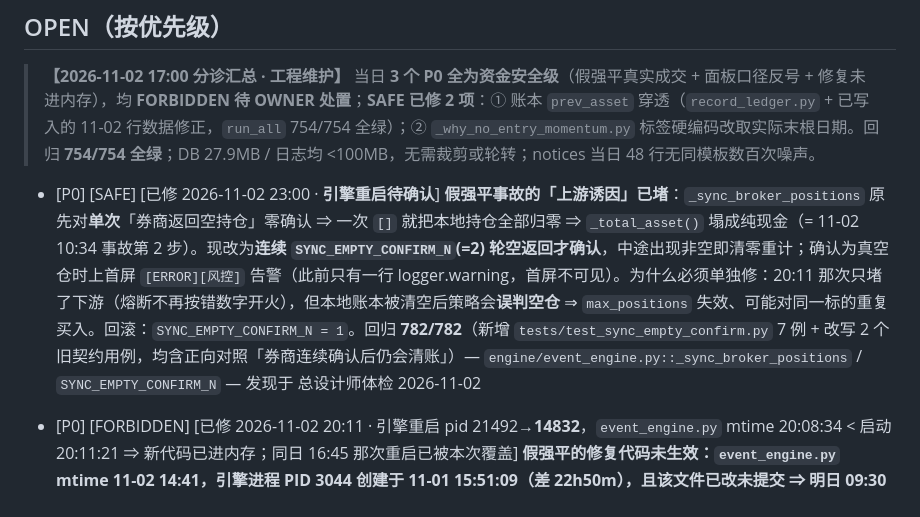
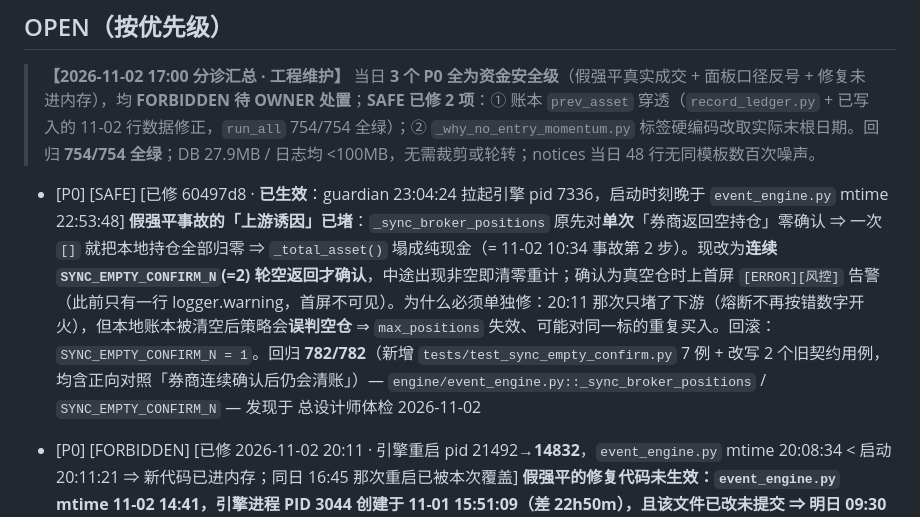
Before and after one commit to lisinan/qmt-deepseek-autoquant, a Markdown page: reports/OWNER_INBOX.md, the part around the change. Rendered like a GitHub page.

Commit message:
docs(inbox): 上游闸门标记已生效（guardian 23:04:24 拉起 pid 7336，晚于源码 mtime 22:53:48）

```diff
--- a/reports/OWNER_INBOX.md
+++ b/reports/OWNER_INBOX.md
@@ -20,7 +20,7 @@
 
 > **【2026-11-02 17:00 分诊汇总 · 工程维护】** 当日 **3 个 P0 全为资金安全级**（假强平真实成交 + 面板口径反号 + 修复未进内存），均 **FORBIDDEN 待 OWNER 处置**；**SAFE 已修 2 项**：① 账本 `prev_asset` 穿透（`record_ledger.py` + 已写入的 11-02 行数据修正，`run_all` 754/754 全绿）；② `_why_no_entry_momentum.py` 标签硬编码改取实际末根日期。回归 **754/754 全绿**；DB 27.9MB / 日志均 <100MB，无需裁剪或轮转；notices 当日 48 行无同模板数百次噪声。
 
-- [P0] [SAFE] [已修 2026-11-02 23:00 · **引擎重启待确认**] **假强平事故的「上游诱因」已堵**：`_sync_broker_positions` 原先对**单次**「券商返回空持仓」零确认 ⇒ 一次 `[]` 就把本地持仓全部归零 ⇒ `_total_asset()` 塌成纯现金（= 11-02 10:34 事故第 2 步）。现改为**连续 `SYNC_EMPTY_CONFIRM_N`(=2) 轮空返回才确认**，中途出现非空即清零重计；确认为真空仓时上首屏 `[ERROR][风控]` 告警（此前只有一行 logger.warning，首屏不可见）。为什么必须单独修：20:11 那次只堵了下游（熔断不再按错数字开火），但本地账本被清空后策略会**误判空仓** ⇒ `max_positions` 失效、可能对同一标的重复买入。回滚：`SYNC_EMPTY_CONFIRM_N = 1`。回归 **782/782**（新增 `tests/test_sync_empty_confirm.py` 7 例 + 改写 2 个旧契约用例，均含正向对照「券商连续确认后仍会清账」）— `engine/event_engine.py::_sync_broker_positions` / `SYNC_EMPTY_CONFIRM_N` — 发现于 总设计师体检 2026-11-02
+- [P0] [SAFE] [已修 60497d8 · **已生效**：guardian 23:04:24 拉起引擎 pid 7336，启动时刻晚于 `event_engine.py` mtime 22:53:48] **假强平事故的「上游诱因」已堵**：`_sync_broker_positions` 原先对**单次**「券商返回空持仓」零确认 ⇒ 一次 `[]` 就把本地持仓全部归零 ⇒ `_total_asset()` 塌成纯现金（= 11-02 10:34 事故第 2 步）。现改为**连续 `SYNC_EMPTY_CONFIRM_N`(=2) 轮空返回才确认**，中途出现非空即清零重计；确认为真空仓时上首屏 `[ERROR][风控]` 告警（此前只有一行 logger.warning，首屏不可见）。为什么必须单独修：20:11 那次只堵了下游（熔断不再按错数字开火），但本地账本被清空后策略会**误判空仓** ⇒ `max_positions` 失效、可能对同一标的重复买入。回滚：`SYNC_EMPTY_CONFIRM_N = 1`。回归 **782/782**（新增 `tests/test_sync_empty_confirm.py` 7 例 + 改写 2 个旧契约用例，均含正向对照「券商连续确认后仍会清账」）— `engine/event_engine.py::_sync_broker_positions` / `SYNC_EMPTY_CONFIRM_N` — 发现于 总设计师体检 2026-11-02
 - [P0] [FORBIDDEN] [已修 2026-11-02 20:11 · 引擎重启 pid 21492→**14832**，`event_engine.py` mtime 20:08:34 < 启动 20:11:21 ⇒ 新代码已进内存；同日 16:45 那次重启已被本次覆盖] **假强平的修复代码未生效：`event_engine.py` mtime 11-02 14:41，引擎进程 PID 3044 创建于 11-01 15:51:09（差 22h50m），且该文件已改未提交 ⇒ 明日 09:30 仍走旧 `_total_asset()` 熔断路径，同型事故第 4 次的窗口仍开着**（纪律第 9 条「落盘≠生效」）— `engine/event_engine.py:4372/2121` + `Get-CimInstance Win32_Process PID 3044.CreationDate` — 发现于 METRIC-HYGIENE 2026-11-02
 - [P0] [FORBIDDEN] [待 OWNER] **明日 09:35~14:50 将以 537~545 限价区间接回 300308×100（OWNER 指令），单票集中度 86%~87% = 策略设计意图（7.2%）的 2.15 倍**：一手 55,000 > `equity×40% = 25,283` ⇒ 现有任何买入路径算出的股数**恒为 0**（算术问题，非价格问题），故新开独立通道 `owner_reentry`（只跳过单仓比例这一条，熔断/日内次数/现金夹紧/行情新鲜度/总资产可信度/单笔金额全保留，`valid_until=2026-11-03` 到期作废）。若开盘直接跌破 537 引擎**只告警不下单**（不接飞刀），是否强接由 OWNER 决定 — `config/settings.py::owner_reentry` + `engine/event_engine.py:2600/2719` + `reports/OWNER_REENTRY_300308_2026-11-03.md` — 发现于 OWNER 直连 2026-11-02
 - [P1] [SAFE] [已修 2026-11-02] **`owner_reentry` 未登记读点契约 ⇒ `test_search_space_contract` 立即报红**（「实测仅实盘但未登记」）：已在 `strategy/_param_audit.py::CONTRACT_LIVE_ONLY` 登记为 live-only（回测无「外部指定价位」概念），按 R43 第 23 条该通道结论只能记**未验证**、不得记已证伪 — `strategy/_param_audit.py:163` — 发现于 OWNER 直连 2026-11-02
```
